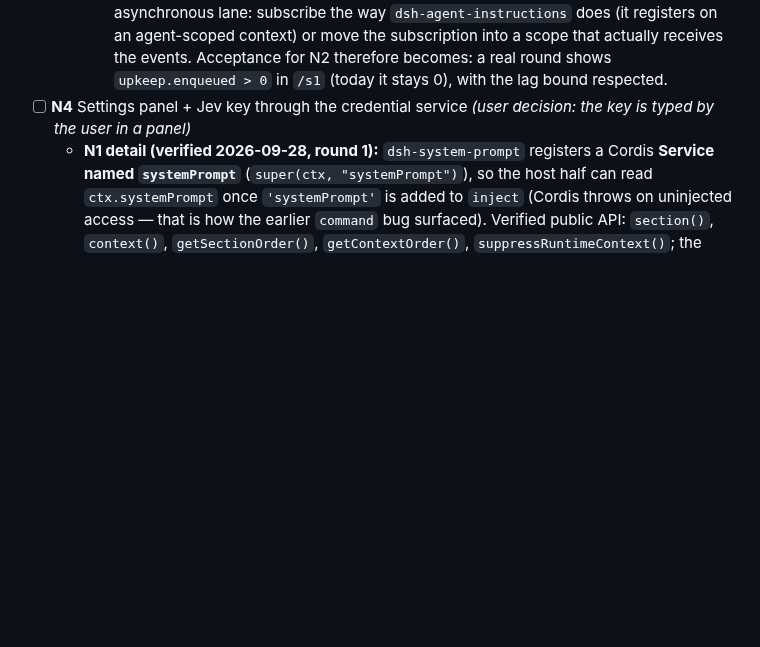
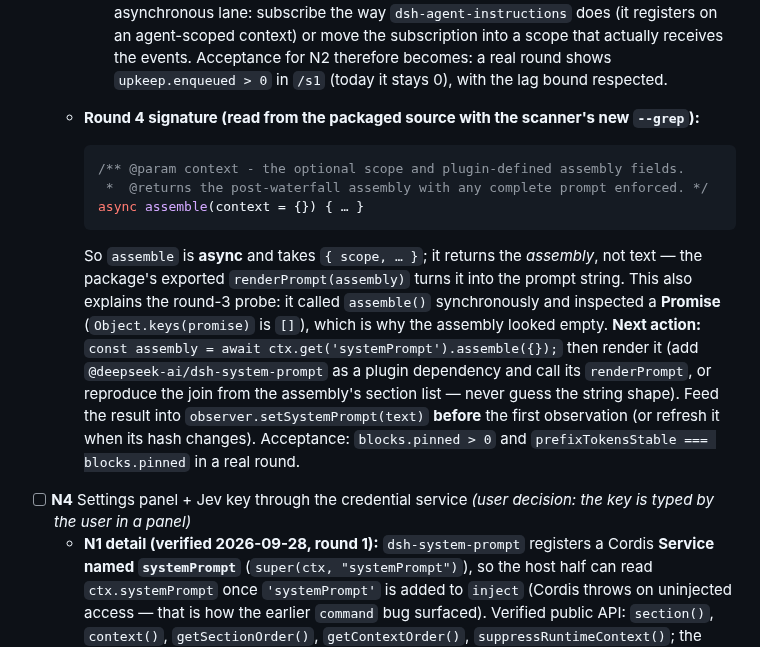
Before and after one commit to Jaffe2718/s1cap, a Markdown page: docs/STATUS.md, the part around the change. Rendered like a GitHub page; blank space fills up the shorter version.

Commit message:
docs(status): round 4 - assemble is async and returns an assembly, not text
Read with the scanner's new --grep mode (added this round because filtering a --dump had silently returned
nothing): SystemPrompt.assemble is `async assemble(context = {})`, takes `{ scope, ... }` and returns "the
post-waterfall assembly with any complete prompt enforced". The prompt string comes from the package's
exported renderPrompt(assembly).

That also explains the round-3 probe result: it called assemble() synchronously and inspected a Promise, whose
own enumerable keys are of course empty, so the assembly only looked empty.

Next action is recorded in STATUS with the exact call, and the acceptance test is unchanged. The plugin source
was reverted to its committed state after an experiment broke it (the harness stayed up - the plugin simply
failed to activate, which is the safety envelope working).

````diff
--- a/docs/STATUS.md
+++ b/docs/STATUS.md
@@ -73,6 +73,22 @@ verified, it says so instead of guessing.
        the way `dsh-agent-instructions` does (it registers on an agent-scoped context) or move the
        subscription into a scope that actually receives the events. Acceptance for N2 therefore becomes: a
        real round shows `upkeep.enqueued > 0` in `/s1` (today it stays 0), with the lag bound respected.
+  - **Round 4 signature (read from the packaged source with the scanner's new `--grep`):**
+
+    ```js
+    /** @param context - the optional scope and plugin-defined assembly fields.
+     *  @returns the post-waterfall assembly with any complete prompt enforced. */
+    async assemble(context = {}) { … }
+    ```
+
+    So `assemble` is **async** and takes `{ scope, … }`; it returns the *assembly*, not text — the package's
+    exported `renderPrompt(assembly)` turns it into the prompt string. This also explains the round-3 probe:
+    it called `assemble()` synchronously and inspected a **Promise** (`Object.keys(promise)` is `[]`), which is
+    why the assembly looked empty. **Next action:** `const assembly = await ctx.get('systemPrompt').assemble({});`
+    then render it (add `@deepseek-ai/dsh-system-prompt` as a plugin dependency and call its `renderPrompt`, or
+    reproduce the join from the assembly's section list — never guess the string shape). Feed the result into
+    `observer.setSystemPrompt(text)` **before** the first observation (or refresh it when its hash changes).
+    Acceptance: `blocks.pinned > 0` and `prefixTokensStable === blocks.pinned` in a real round.
 - [ ] **N4** Settings panel + Jev key through the credential service *(user decision: the key is typed by the user in a panel)*
   - **N1 detail (verified 2026-09-28, round 1):** `dsh-system-prompt` registers a Cordis **Service named
     `systemPrompt`** (`super(ctx, "systemPrompt")`), so the host half can read `ctx.systemPrompt` once
````
